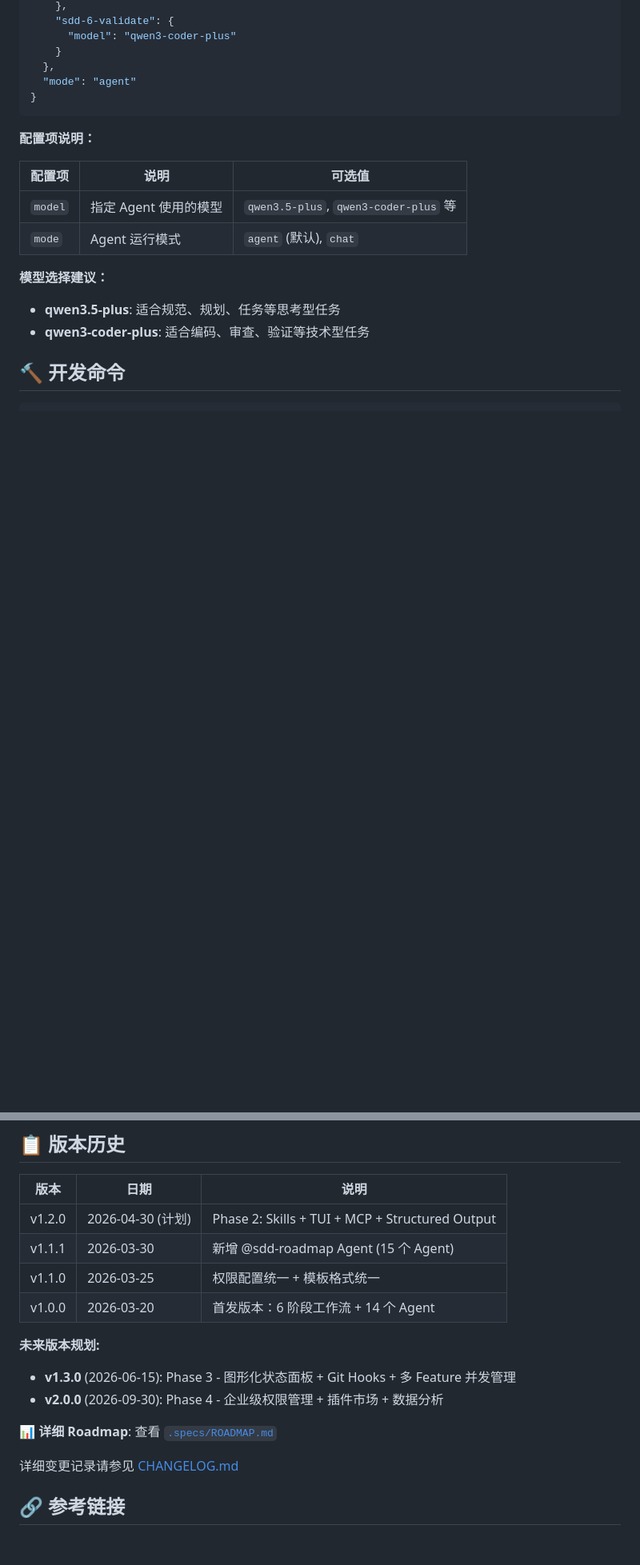
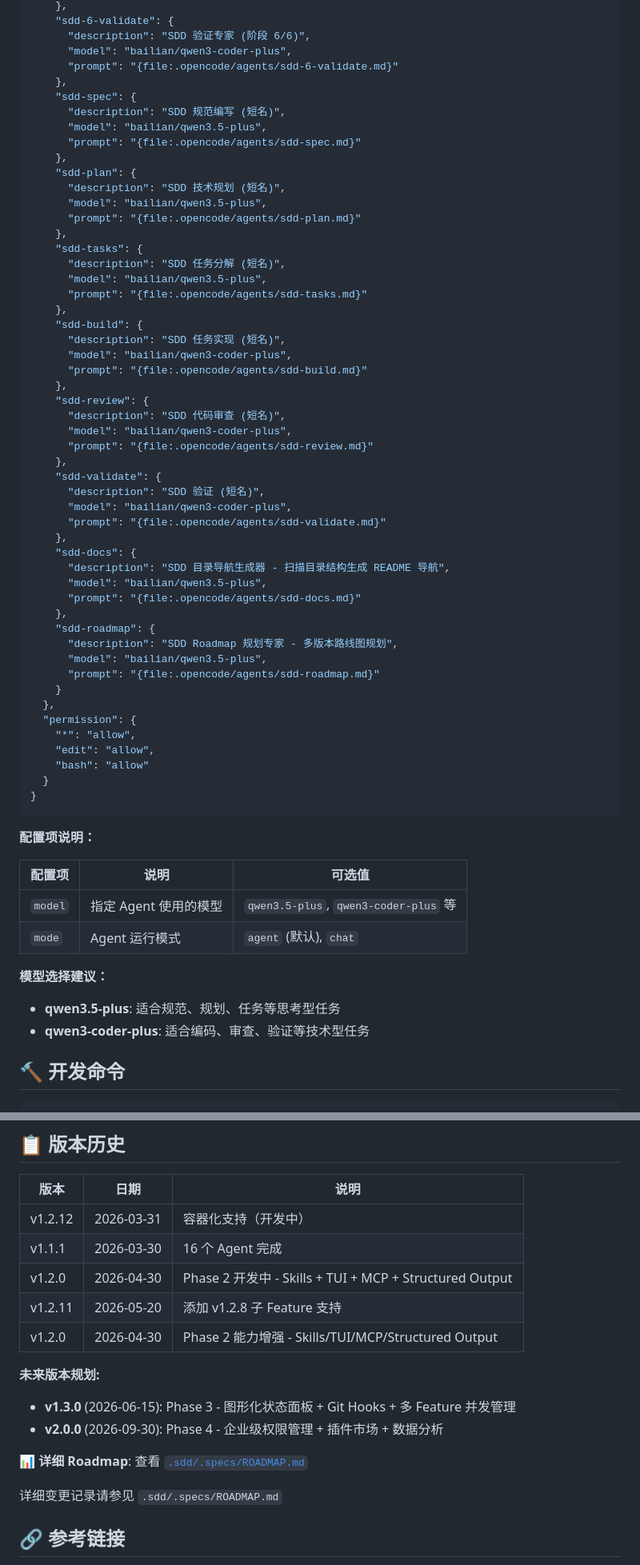
Before and after one commit to THZSummer/Product, a Markdown page: opencode-sdd-plugin/README.md, 2 parts joined by grey strips. Shown at 80% size. Drawn GitHub-style; blank space fills up the shorter version.

````diff
--- a/opencode-sdd-plugin/README.md
+++ b/opencode-sdd-plugin/README.md
@@ -249,9 +315,55 @@ cp dist/templates/agents/* <target-project>/.opencode/agents/
     },
     "sdd-6-validate": {
-      "model": "qwen3-coder-plus"
+      "description": "SDD 验证专家 (阶段 6/6)",
+      "model": "bailian/qwen3-coder-plus",
+      "prompt": "{file:.opencode/agents/sdd-6-validate.md}"
+    },
+    "sdd-spec": {
+      "description": "SDD 规范编写 (短名)",
+      "model": "bailian/qwen3.5-plus",
+      "prompt": "{file:.opencode/agents/sdd-spec.md}"
+    },
+    "sdd-plan": {
+      "description": "SDD 技术规划 (短名)",
+      "model": "bailian/qwen3.5-plus",
+      "prompt": "{file:.opencode/agents/sdd-plan.md}"
+    },
+    "sdd-tasks": {
+      "description": "SDD 任务分解 (短名)",
+      "model": "bailian/qwen3.5-plus",
+      "prompt": "{file:.opencode/agents/sdd-tasks.md}"
+    },
+    "sdd-build": {
+      "description": "SDD 任务实现 (短名)",
+      "model": "bailian/qwen3-coder-plus",
+      "prompt": "{file:.opencode/agents/sdd-build.md}"
+    },
+    "sdd-review": {
+      "description": "SDD 代码审查 (短名)",
+      "model": "bailian/qwen3-coder-plus",
+      "prompt": "{file:.opencode/agents/sdd-review.md}"
+    },
+    "sdd-validate": {
+      "description": "SDD 验证 (短名)",
+      "model": "bailian/qwen3-coder-plus",
+      "prompt": "{file:.opencode/agents/sdd-validate.md}"
+    },
+    "sdd-docs": {
+      "description": "SDD 目录导航生成器 - 扫描目录结构生成 README 导航",
+      "model": "bailian/qwen3.5-plus",
+      "prompt": "{file:.opencode/agents/sdd-docs.md}"
+    },
+    "sdd-roadmap": {
+      "description": "SDD Roadmap 规划专家 - 多版本路线图规划",
+      "model": "bailian/qwen3.5-plus",
+      "prompt": "{file:.opencode/agents/sdd-roadmap.md}"
     }
   },
-  "mode": "agent"
+  "permission": {
+    "*": "allow",
+    "edit": "allow",
+    "bash": "allow"
+  }
 }
 ```
 
@@ -292,18 +404,19 @@ npm run test
 
 | 版本 | 日期 | 说明 |
 |------|------|------|
-| v1.2.0 | 2026-04-30 (计划) | Phase 2: Skills + TUI + MCP + Structured Output |
-| v1.1.1 | 2026-03-30 | 新增 @sdd-roadmap Agent (15 个 Agent) |
-| v1.1.0 | 2026-03-25 | 权限配置统一 + 模板格式统一 |
-| v1.0.0 | 2026-03-20 | 首发版本：6 阶段工作流 + 14 个 Agent |
+| v1.2.12 | 2026-03-31 | 容器化支持（开发中） |
+| v1.1.1 | 2026-03-30 | 16 个 Agent 完成 |
+| v1.2.0 | 2026-04-30 | Phase 2 开发中 - Skills + TUI + MCP + Structured Output |
+| v1.2.11 | 2026-05-20 | 添加 v1.2.8 子 Feature 支持 |
+| v1.2.0 | 2026-04-30 | Phase 2 能力增强 - Skills/TUI/MCP/Structured Output |
 
 **未来版本规划:**
 - **v1.3.0** (2026-06-15): Phase 3 - 图形化状态面板 + Git Hooks + 多 Feature 并发管理
 - **v2.0.0** (2026-09-30): Phase 4 - 企业级权限管理 + 插件市场 + 数据分析
 
-📊 **详细 Roadmap**: 查看 [`.specs/ROADMAP.md`](./.specs/ROADMAP.md)
+📊 **详细 Roadmap**: 查看 [`.sdd/.specs/ROADMAP.md`](./.sdd/.specs/ROADMAP.md)
 
-详细变更记录请参见 [CHANGELOG.md](./CHANGELOG.md)
+详细变更记录请参见 `.sdd/.specs/ROADMAP.md`
 
 ## 🔗 参考链接
 
````
Also changed, not shown: other parts of opencode-sdd-plugin/README.md (+101 -35 lines).
